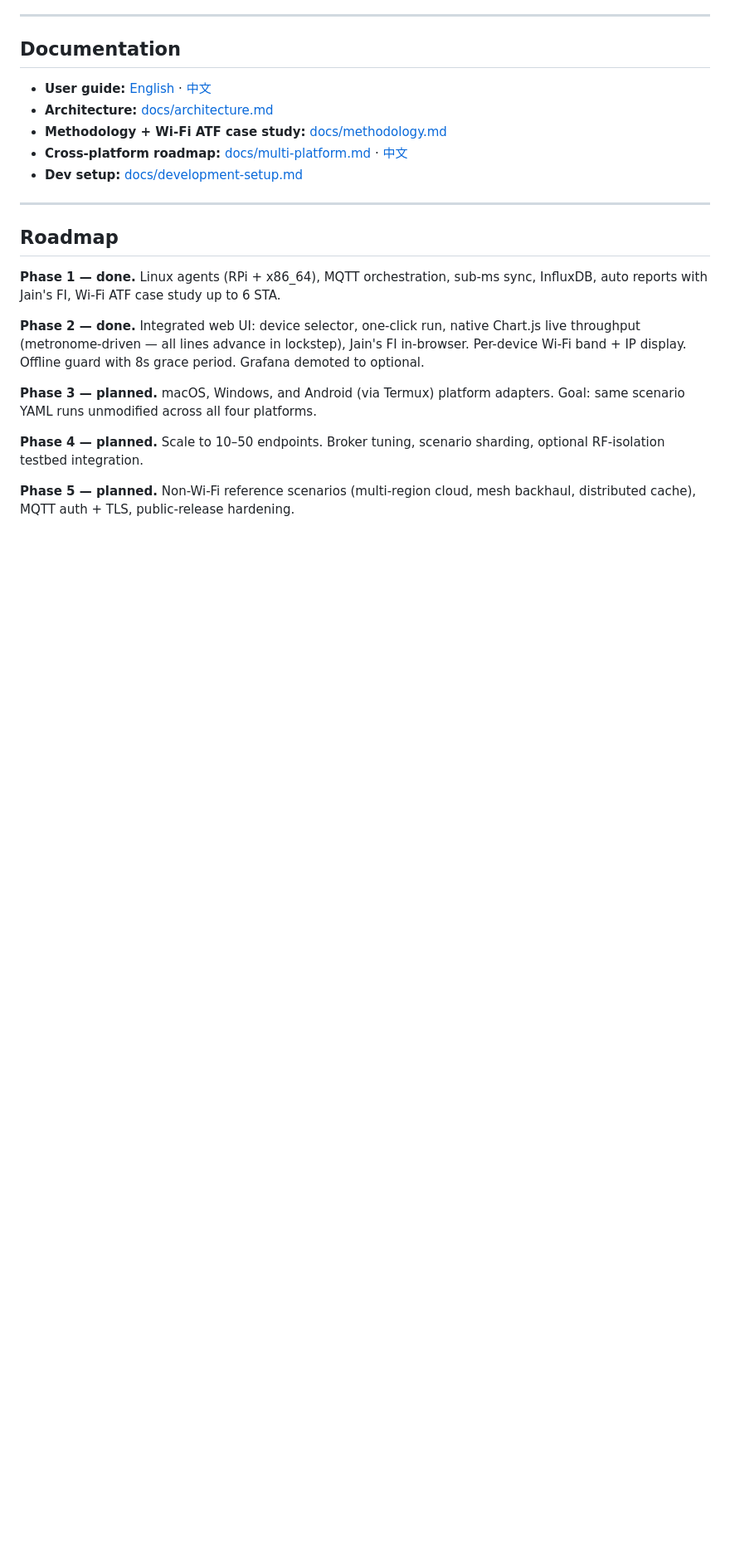
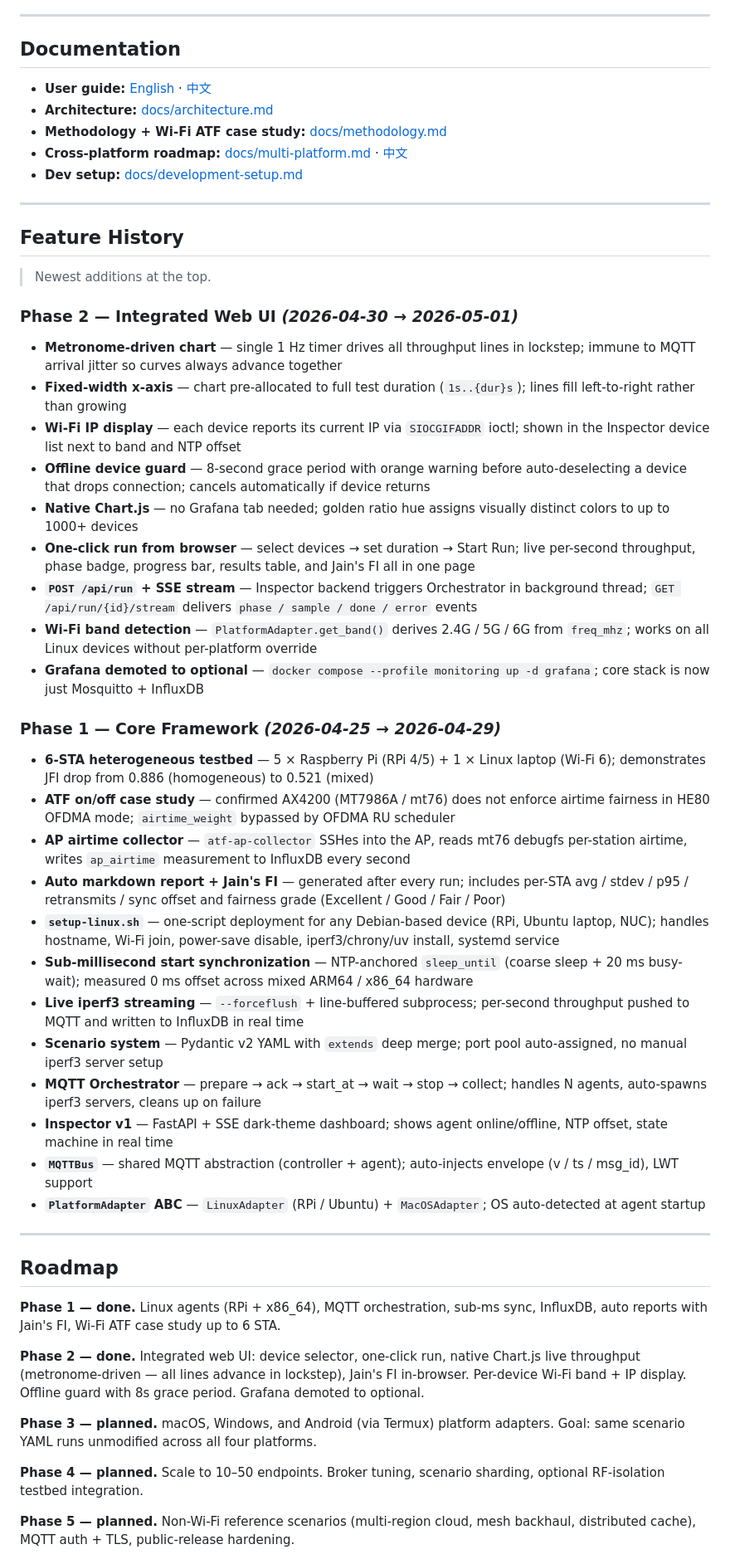
Before and after one commit to marsyanggo/syncbench, a Markdown page: README.md, the part around the change. Shown at 83% size. GitHub-like rendering; blank space fills up the shorter version.

Commit message:
Add Feature History section to README
Chronological changelog (newest first) covering Phase 1 and Phase 2:
- Phase 2: metronome chart, fixed x-axis, IP display, offline guard,
  Chart.js UI, run API, band detection, Grafana optional
- Phase 1: 6-STA testbed, ATF case study, AP collector, reports + JFI,
  setup-linux.sh, sub-ms sync, live streaming, scenario system,
  orchestrator, Inspector v1, MQTTBus, PlatformAdapter

Co-Authored-By: Claude Sonnet 4.6 <noreply@anthropic.com>

```diff
--- a/README.md
+++ b/README.md
@@ -153,6 +153,39 @@ A controller publishes to an MQTT broker; agents on each client device subscribe
 
 ---
 
+## Feature History
+
+> Newest additions at the top.
+
+### Phase 2 — Integrated Web UI _(2026-04-30 → 2026-05-01)_
+
+- **Metronome-driven chart** — single 1 Hz timer drives all throughput lines in lockstep; immune to MQTT arrival jitter so curves always advance together
+- **Fixed-width x-axis** — chart pre-allocated to full test duration (`1s..{dur}s`); lines fill left-to-right rather than growing
+- **Wi-Fi IP display** — each device reports its current IP via `SIOCGIFADDR` ioctl; shown in the Inspector device list next to band and NTP offset
+- **Offline device guard** — 8-second grace period with orange warning before auto-deselecting a device that drops connection; cancels automatically if device returns
+- **Native Chart.js** — no Grafana tab needed; golden ratio hue assigns visually distinct colors to up to 1000+ devices
+- **One-click run from browser** — select devices → set duration → Start Run; live per-second throughput, phase badge, progress bar, results table, and Jain's FI all in one page
+- **`POST /api/run` + SSE stream** — Inspector backend triggers Orchestrator in background thread; `GET /api/run/{id}/stream` delivers `phase / sample / done / error` events
+- **Wi-Fi band detection** — `PlatformAdapter.get_band()` derives 2.4G / 5G / 6G from `freq_mhz`; works on all Linux devices without per-platform override
+- **Grafana demoted to optional** — `docker compose --profile monitoring up -d grafana`; core stack is now just Mosquitto + InfluxDB
+
+### Phase 1 — Core Framework _(2026-04-25 → 2026-04-29)_
+
+- **6-STA heterogeneous testbed** — 5 × Raspberry Pi (RPi 4/5) + 1 × Linux laptop (Wi-Fi 6); demonstrates JFI drop from 0.886 (homogeneous) to 0.521 (mixed)
+- **ATF on/off case study** — confirmed AX4200 (MT7986A / mt76) does not enforce airtime fairness in HE80 OFDMA mode; `airtime_weight` bypassed by OFDMA RU scheduler
+- **AP airtime collector** — `atf-ap-collector` SSHes into the AP, reads mt76 debugfs per-station airtime, writes `ap_airtime` measurement to InfluxDB every second
+- **Auto markdown report + Jain's FI** — generated after every run; includes per-STA avg / stdev / p95 / retransmits / sync offset and fairness grade (Excellent / Good / Fair / Poor)
+- **`setup-linux.sh`** — one-script deployment for any Debian-based device (RPi, Ubuntu laptop, NUC); handles hostname, Wi-Fi join, power-save disable, iperf3/chrony/uv install, systemd service
+- **Sub-millisecond start synchronization** — NTP-anchored `sleep_until` (coarse sleep + 20 ms busy-wait); measured 0 ms offset across mixed ARM64 / x86_64 hardware
+- **Live iperf3 streaming** — `--forceflush` + line-buffered subprocess; per-second throughput pushed to MQTT and written to InfluxDB in real time
+- **Scenario system** — Pydantic v2 YAML with `extends` deep merge; port pool auto-assigned, no manual iperf3 server setup
+- **MQTT Orchestrator** — prepare → ack → start_at → wait → stop → collect; handles N agents, auto-spawns iperf3 servers, cleans up on failure
+- **Inspector v1** — FastAPI + SSE dark-theme dashboard; shows agent online/offline, NTP offset, state machine in real time
+- **`MQTTBus`** — shared MQTT abstraction (controller + agent); auto-injects envelope (v / ts / msg_id), LWT support
+- **`PlatformAdapter` ABC** — `LinuxAdapter` (RPi / Ubuntu) + `MacOSAdapter`; OS auto-detected at agent startup
+
+---
+
 ## Roadmap
 
 **Phase 1 — done.** Linux agents (RPi + x86_64), MQTT orchestration, sub-ms sync, InfluxDB, auto reports with Jain's FI, Wi-Fi ATF case study up to 6 STA.
```
